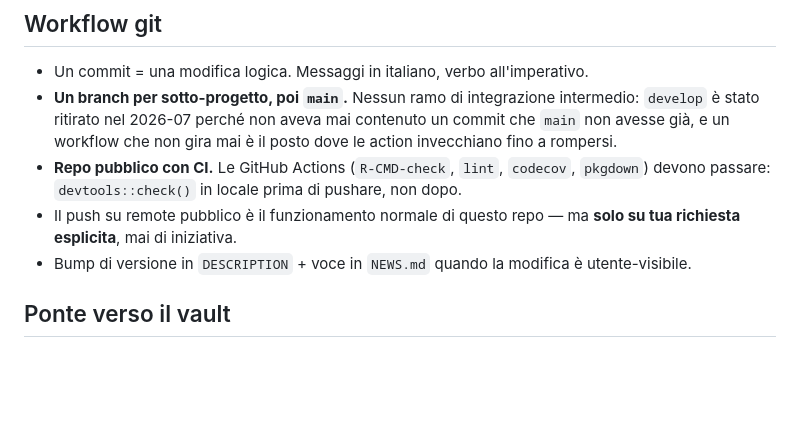
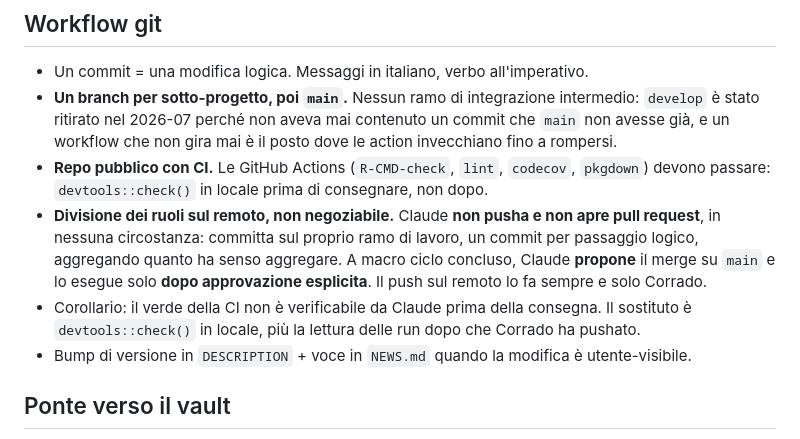
Before and after one commit to UBESP-DCTV/ubep.azure, a Markdown page: CLAUDE.md, the part around the change. Rendered like a GitHub page; blank space fills up the shorter version.

Commit message:
Fissa la divisione dei ruoli sul remoto
Claude non pusha e non apre pull request: committa sul proprio ramo, un commit per
passaggio logico, e a macro ciclo concluso propone il merge su main eseguendolo
solo dopo approvazione esplicita. Il push lo fa sempre e solo Corrado.

La riga precedente diceva l'opposto ("il push e' il funzionamento normale di
questo repo, su richiesta esplicita"), e oggi ha prodotto un push diretto su main
che ha scavalcato la regola di organizzazione che richiede pull request: il
privilegio di bypass dell'account non era un'autorizzazione a usarlo.

Aggiunto il corollario operativo: senza push, il verde della CI non e'
osservabile prima della consegna, quindi la verifica locale non e' un extra ma il
sostituto, e le run si leggono dopo.

```diff
--- a/CLAUDE.md
+++ b/CLAUDE.md
@@ -81,8 +81,9 @@ Comandi ricorrenti: `devtools::load_all()`, `devtools::document()`, `devtools::t
 
 - Un commit = una modifica logica. Messaggi in italiano, verbo all'imperativo.
 - **Un branch per sotto-progetto, poi `main`.** Nessun ramo di integrazione intermedio: `develop` è stato ritirato nel 2026-07 perché non aveva mai contenuto un commit che `main` non avesse già, e un workflow che non gira mai è il posto dove le action invecchiano fino a rompersi.
-- **Repo pubblico con CI.** Le GitHub Actions (`R-CMD-check`, `lint`, `codecov`, `pkgdown`) devono passare: `devtools::check()` in locale prima di pushare, non dopo.
-- Il push su remote pubblico è il funzionamento normale di questo repo — ma **solo su tua richiesta esplicita**, mai di iniziativa.
+- **Repo pubblico con CI.** Le GitHub Actions (`R-CMD-check`, `lint`, `codecov`, `pkgdown`) devono passare: `devtools::check()` in locale prima di consegnare, non dopo.
+- **Divisione dei ruoli sul remoto, non negoziabile.** Claude **non pusha e non apre pull request**, in nessuna circostanza: committa sul proprio ramo di lavoro, un commit per passaggio logico, aggregando quanto ha senso aggregare. A macro ciclo concluso, Claude **propone** il merge su `main` e lo esegue solo **dopo approvazione esplicita**. Il push sul remoto lo fa sempre e solo Corrado.
+- Corollario: il verde della CI non è verificabile da Claude prima della consegna. Il sostituto è `devtools::check()` in locale, più la lettura delle run dopo che Corrado ha pushato.
 - Bump di versione in `DESCRIPTION` + voce in `NEWS.md` quando la modifica è utente-visibile.
 
 ## Ponte verso il vault
```
